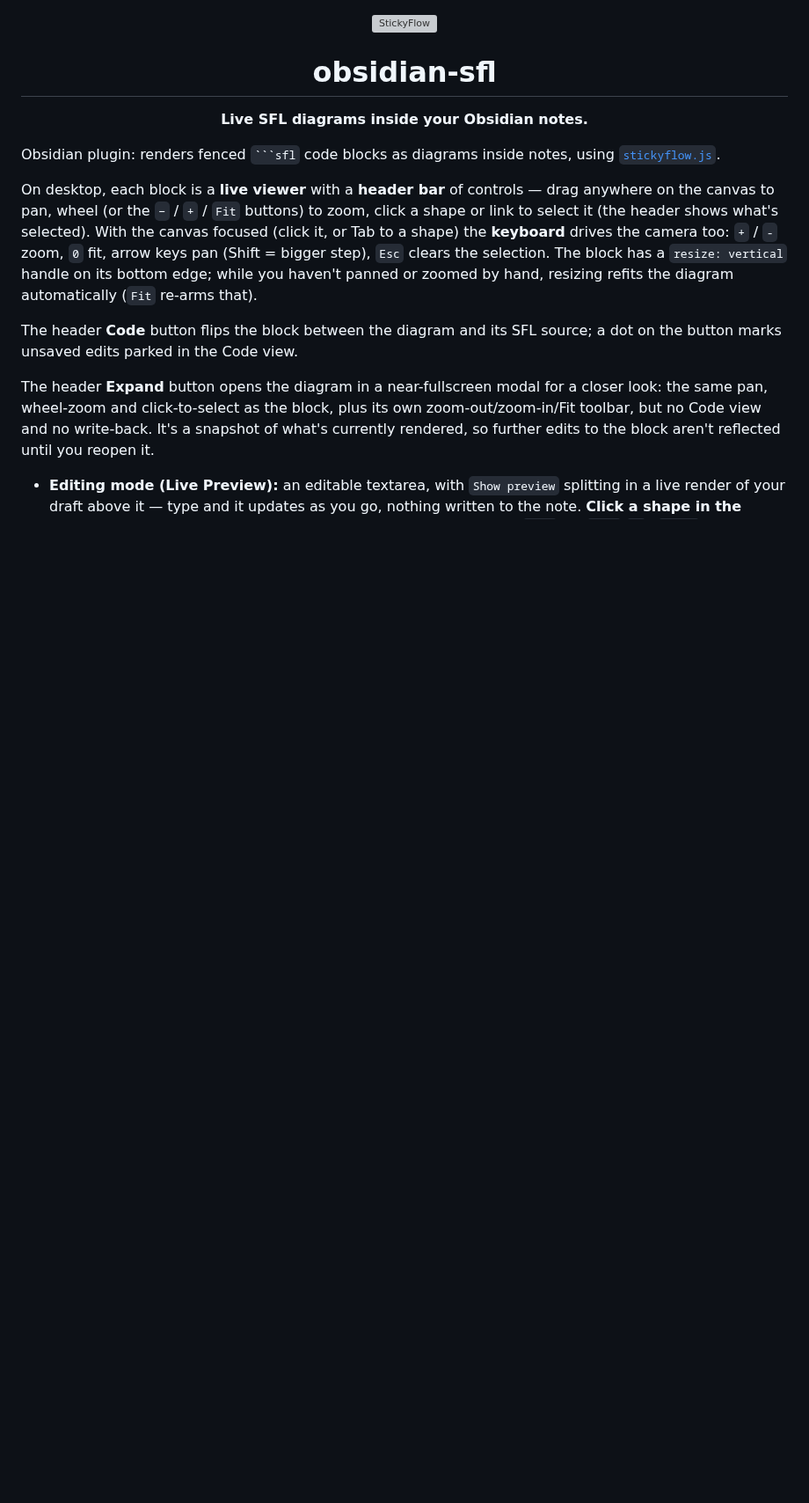
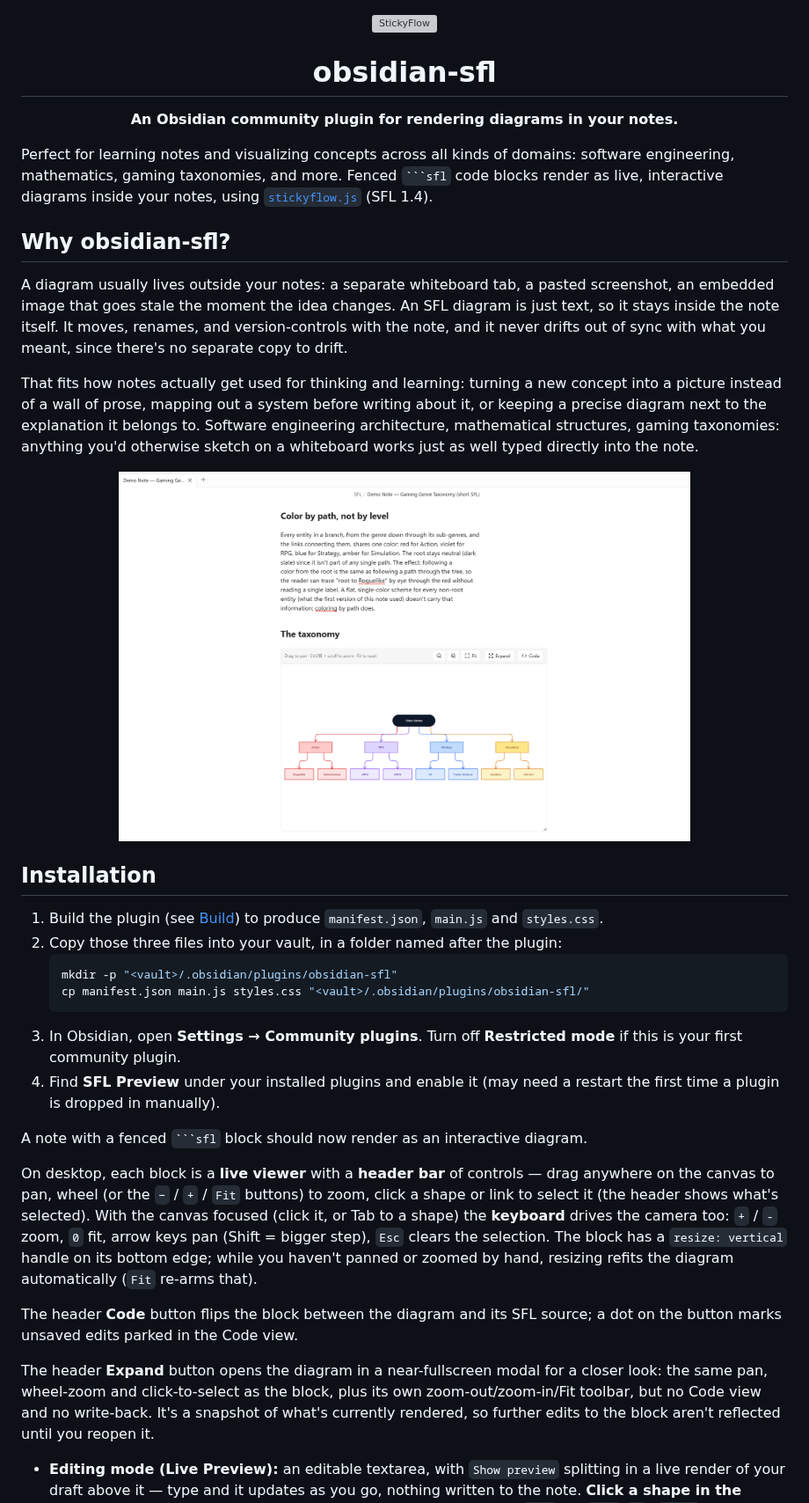
Before and after one commit to Stickyflow/obsidian-sfl, a Markdown page: README.md, the part around one of its changes. Shown at 88% size. Drawn GitHub-style; pictures changed too: assets/screenshot-gaming-taxonomy.png (added); blank space fills up the shorter version; grey boxes are pictures that could not be loaded.

````diff
--- a/README.md
+++ b/README.md
@@ -6,12 +6,51 @@
 
 # obsidian-sfl
 
-**Live SFL diagrams inside your Obsidian notes.**
+**An Obsidian community plugin for rendering diagrams in your notes.**
 
 </div>
 
-Obsidian plugin: renders fenced ` ```sfl ` code blocks as diagrams inside
-notes, using [`stickyflow.js`](../stickyflow.js).
+Perfect for learning notes and visualizing concepts across all kinds of
+domains: software engineering, mathematics, gaming taxonomies, and more.
+Fenced ` ```sfl ` code blocks render as live, interactive diagrams inside
+your notes, using [`stickyflow.js`](../stickyflow.js) (SFL 1.4).
+
+## Why obsidian-sfl?
+
+A diagram usually lives outside your notes: a separate whiteboard tab, a
+pasted screenshot, an embedded image that goes stale the moment the idea
+changes. An SFL diagram is just text, so it stays inside the note itself. It
+moves, renames, and version-controls with the note, and it never drifts out
+of sync with what you meant, since there's no separate copy to drift.
+
+That fits how notes actually get used for thinking and learning: turning a
+new concept into a picture instead of a wall of prose, mapping out a system
+before writing about it, or keeping a precise diagram next to the
+explanation it belongs to. Software engineering architecture, mathematical
+structures, gaming taxonomies: anything you'd otherwise sketch on a
+whiteboard works just as well typed directly into the note.
+
+<p align="center">
+  <img src="assets/screenshot-gaming-taxonomy.png" alt="A gaming genre taxonomy diagram, rendered live from a fenced sfl code block in an Obsidian note" width="650">
+</p>
+
+## Installation
+
+1. Build the plugin (see [Build](#build)) to produce `manifest.json`,
+   `main.js` and `styles.css`.
+2. Copy those three files into your vault, in a folder named after the
+   plugin:
+   ```bash
+   mkdir -p "<vault>/.obsidian/plugins/obsidian-sfl"
+   cp manifest.json main.js styles.css "<vault>/.obsidian/plugins/obsidian-sfl/"
+   ```
+3. In Obsidian, open **Settings → Community plugins**. Turn off
+   **Restricted mode** if this is your first community plugin.
+4. Find **SFL Preview** under your installed plugins and enable it (may
+   need a restart the first time a plugin is dropped in manually).
+
+A note with a fenced ` ```sfl ` block should now render as an interactive
+diagram.
 
 On desktop, each block is a **live viewer** with a **header bar** of controls —
 drag anywhere on the canvas to pan, wheel (or the `−` / `+` / `Fit` buttons) to
````
Also changed, not shown: other parts of README.md (+9 -52 lines).
